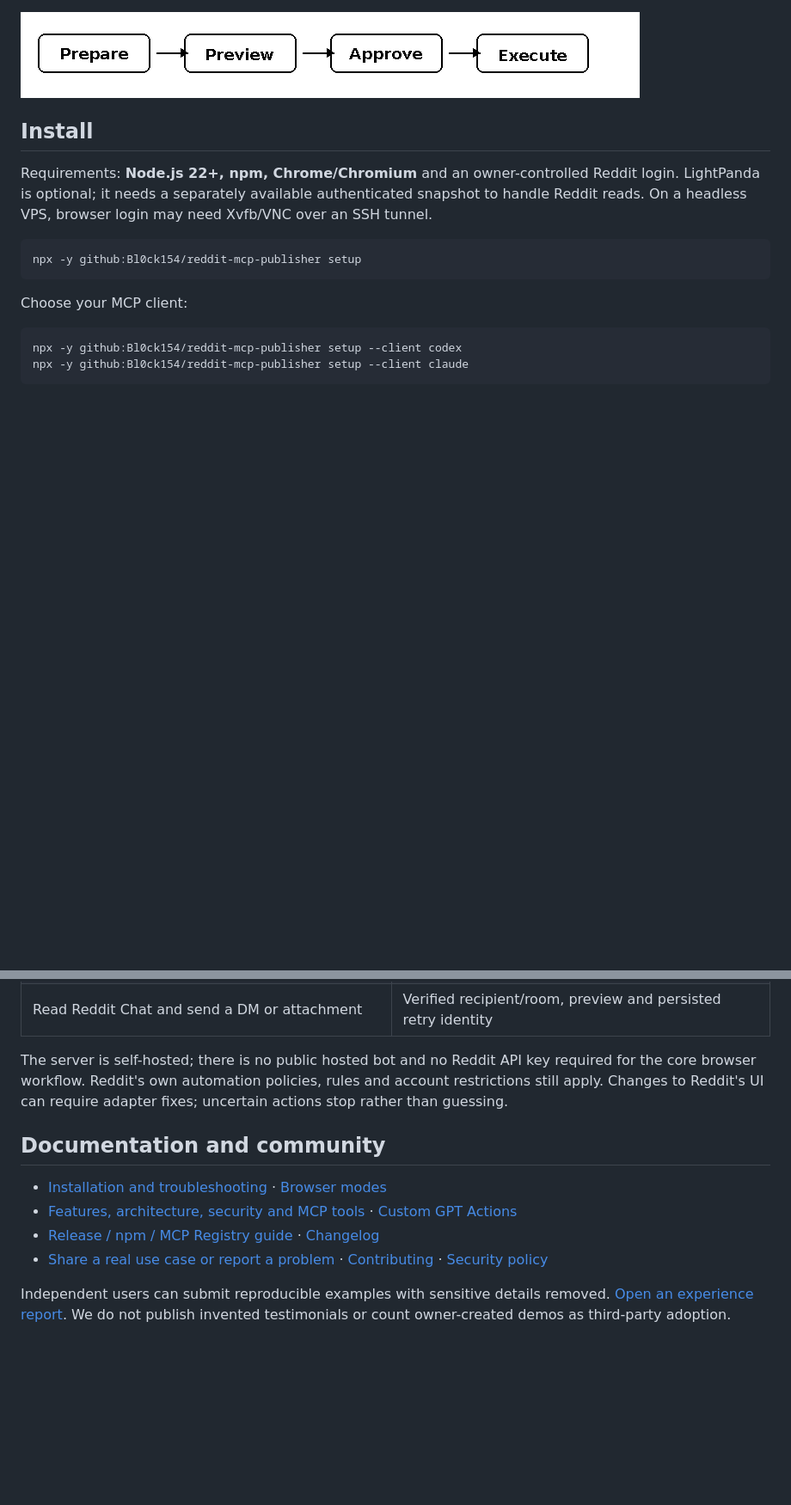
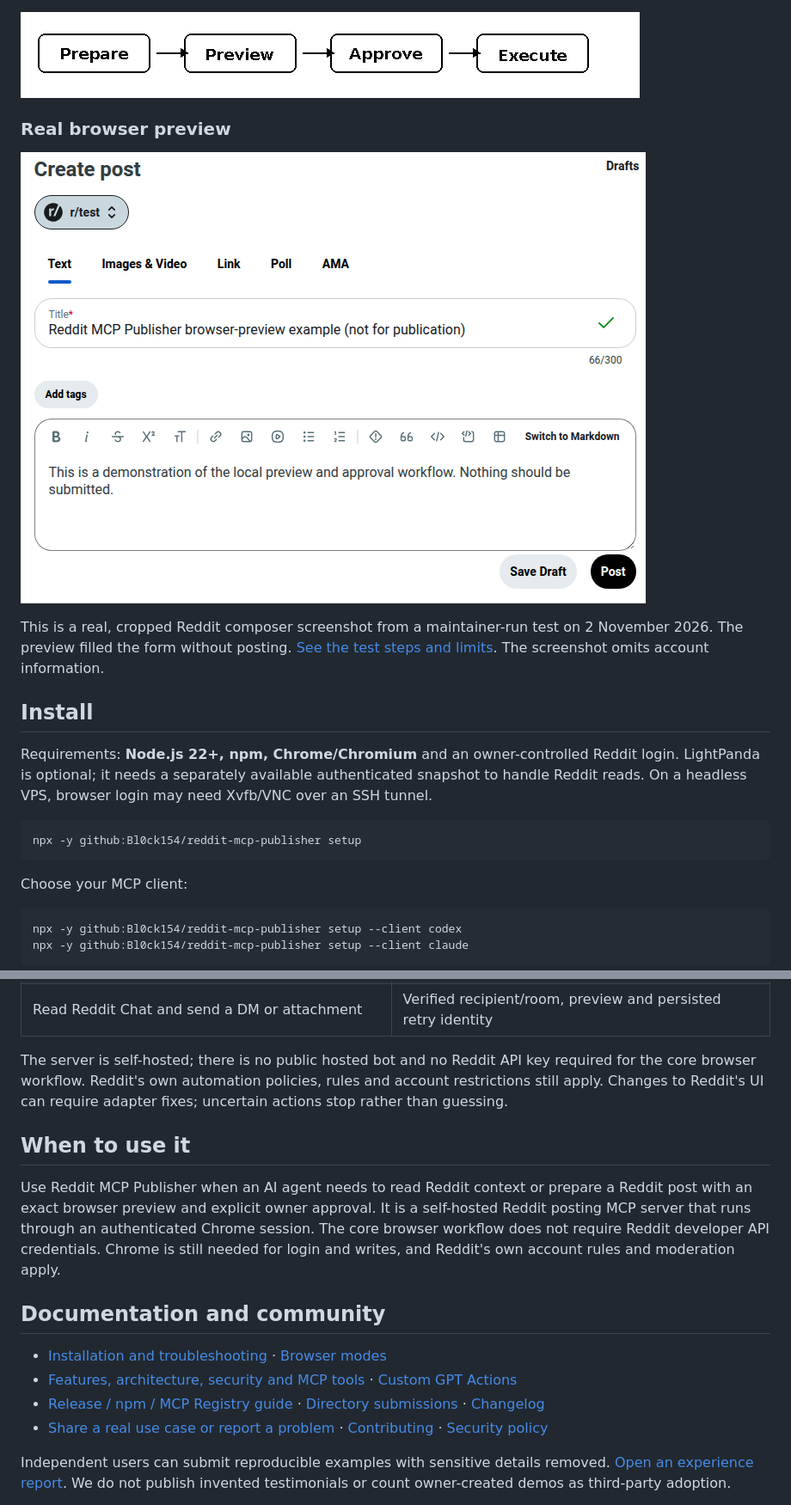
Before and after one commit to Bl0ck154/reddit-agent-publisher, a Markdown page: README.md, 2 parts joined by grey strips. Shown at 86% size. Rendered like a GitHub page; pictures changed too: assets/reddit-preview-live-cropped.png (added); blank space fills up the shorter version.

Commit message:
docs: add real Reddit preview, directory metadata and registry publish workflow (#24)
Co-authored-by: ChatGPT <chatgpt@users.noreply.github.com>

```diff
--- a/README.md
+++ b/README.md
@@ -48,6 +48,13 @@ The final result, **if the subreddit accepts the post**, is a Reddit permalink a
 
 ![Publishing workflow: read, preview, approve, publish](assets/workflow.png)
 
+### Real browser preview
+
+![Cropped browser preview of an unpublished r/test draft](assets/reddit-preview-live-cropped.png)
+
+This is a real, cropped Reddit composer screenshot from a maintainer-run test on 2 November 2026. The preview filled the form without posting. [See the test steps and limits](docs/demo-live.md). The screenshot omits account information.
+
+
 ## Install
 
 Requirements: **Node.js 22+, npm, Chrome/Chromium** and an owner-controlled Reddit login. LightPanda is optional; it needs a separately available authenticated snapshot to handle Reddit reads. On a headless VPS, browser login may need Xvfb/VNC over an SSH tunnel.
@@ -79,11 +86,15 @@ Setup writes MCP configs under `~/.local/share/reddit-agent-publisher/integratio
 
 The server is self-hosted; there is no public hosted bot and no Reddit API key required for the core browser workflow. Reddit's own automation policies, rules and account restrictions still apply. Changes to Reddit's UI can require adapter fixes; uncertain actions stop rather than guessing.
 
+## When to use it
+
+Use Reddit MCP Publisher when an AI agent needs to read Reddit context or prepare a Reddit post with an exact browser preview and explicit owner approval. It is a self-hosted Reddit posting MCP server that runs through an authenticated Chrome session. The core browser workflow does not require Reddit developer API credentials. Chrome is still needed for login and writes, and Reddit's own account rules and moderation apply.
+
 ## Documentation and community
 
 - [Installation and troubleshooting](docs/installation.md) · [Browser modes](docs/browser-modes.md)
 - [Features, architecture, security and MCP tools](docs/features.md) · [Custom GPT Actions](docs/gpt-actions.md)
-- [Release / npm / MCP Registry guide](docs/releasing.md) · [Changelog](CHANGELOG.md)
+- [Release / npm / MCP Registry guide](docs/releasing.md) · [Directory submissions](docs/distribution.md) · [Changelog](CHANGELOG.md)
 - [Share a real use case or report a problem](docs/showcase.md) · [Contributing](CONTRIBUTING.md) · [Security policy](SECURITY.md)
 
 Independent users can submit reproducible examples with sensitive details removed. [Open an experience report](https://github.com/Bl0ck154/reddit-mcp-publisher/issues/new?template=experience.yml). We do not publish invented testimonials or count owner-created demos as third-party adoption.
```
Also changed, not shown: docs/demo-live.md (added, +31 -0 lines), docs/distribution.md (added, +36 -0 lines), docs/releasing.md (+21 -0 lines), docs/showcase.md (+4 -0 lines), 2 other files.
